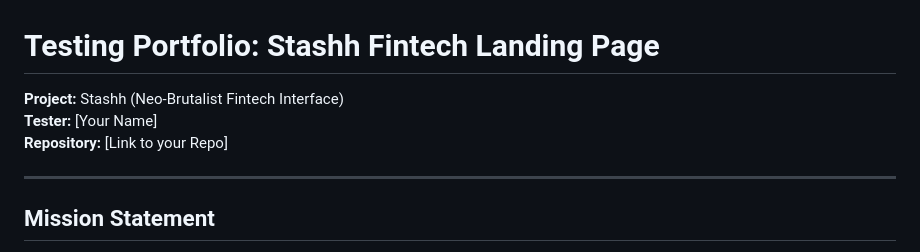
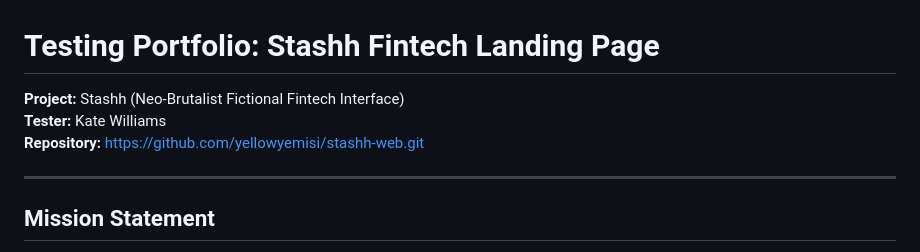
Before and after one commit to yellowyemisi/stashh-web, a Markdown page: TEST_PLAN.md, the part around the change. Rendered like a GitHub page.

```diff
--- a/TEST_PLAN.md
+++ b/TEST_PLAN.md
@@ -1,8 +1,8 @@
 # Testing Portfolio: Stashh Fintech Landing Page
 
-**Project:** Stashh (Neo-Brutalist Fintech Interface)
-**Tester:** [Your Name]
-**Repository:** [Link to your Repo]
+**Project:** Stashh (Neo-Brutalist Fictional Fintech Interface)
+**Tester:** Kate Williams
+**Repository:** https://github.com/yellowyemisi/stashh-web.git
 
 ---
 
```
